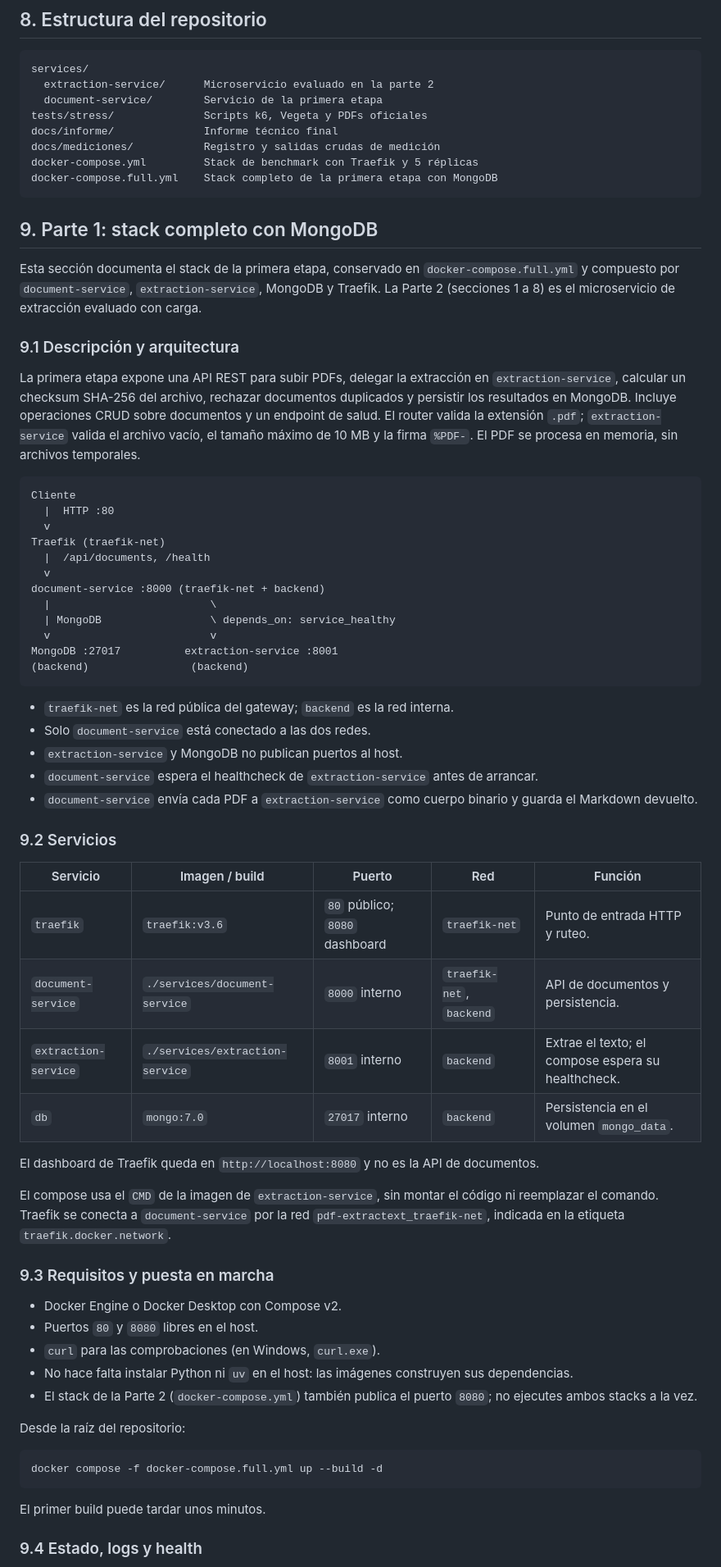
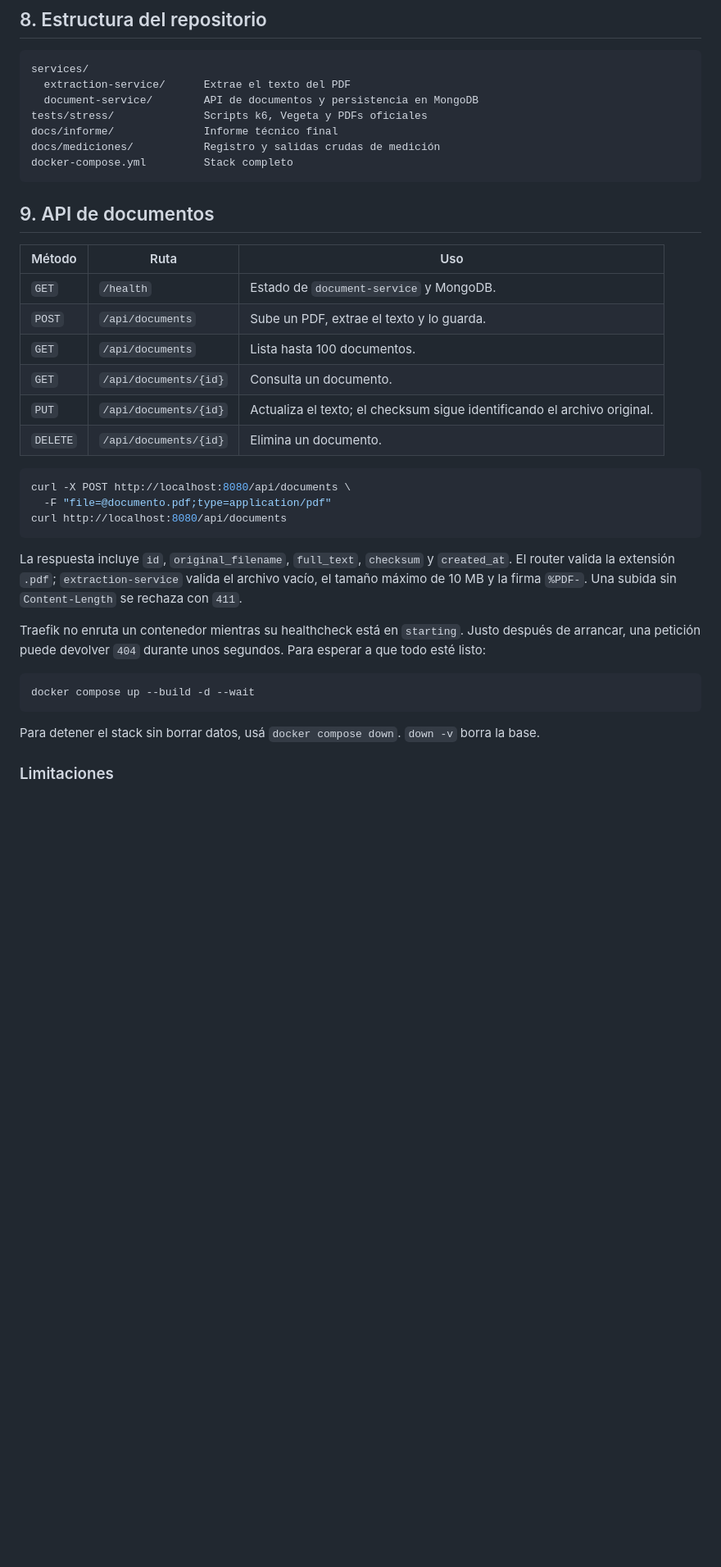
Before and after one commit to VickySB23/pdf-extractext, a Markdown page: README.md, the part around one of its changes. Shown at 82% size. GitHub-like rendering; blank space fills up the shorter version.

Commit message:
docs: describir el stack unificado

````diff
--- a/README.md
+++ b/README.md
@@ -100,72 +108,40 @@ El informe explica el análisis de capacidad, las hipótesis descartadas y el im
 ## 8. Estructura del repositorio
 ```text
 services/
-  extraction-service/      Microservicio evaluado en la parte 2
-  document-service/        Servicio de la primera etapa
+  extraction-service/      Extrae el texto del PDF
+  document-service/        API de documentos y persistencia en MongoDB
 tests/stress/              Scripts k6, Vegeta y PDFs oficiales
 docs/informe/              Informe técnico final
 docs/mediciones/           Registro y salidas crudas de medición
-docker-compose.yml         Stack de benchmark con Traefik y 5 réplicas
-docker-compose.full.yml    Stack completo de la primera etapa con MongoDB
+docker-compose.yml         Stack completo
 ```
 
-## 9. Parte 1: stack completo con MongoDB
+## 9. API de documentos
 
-Esta sección documenta el stack de la primera etapa, conservado en `docker-compose.full.yml` y compuesto por `document-service`, `extraction-service`, MongoDB y Traefik. La Parte 2 (secciones 1 a 8) es el microservicio de extracción evaluado con carga.
+| Método | Ruta | Uso |
+| --- | --- | --- |
+| `GET` | `/health` | Estado de `document-service` y MongoDB. |
+| `POST` | `/api/documents` | Sube un PDF, extrae el texto y lo guarda. |
+| `GET` | `/api/documents` | Lista hasta 100 documentos. |
+| `GET` | `/api/documents/{id}` | Consulta un documento. |
+| `PUT` | `/api/documents/{id}` | Actualiza el texto; el checksum sigue identificando el archivo original. |
+| `DELETE` | `/api/documents/{id}` | Elimina un documento. |
 
-### 9.1 Descripción y arquitectura
-
-La primera etapa expone una API REST para subir PDFs, delegar la extracción en `extraction-service`, calcular un checksum SHA-256 del archivo, rechazar documentos duplicados y persistir los resultados en MongoDB. Incluye operaciones CRUD sobre documentos y un endpoint de salud. El router valida la extensión `.pdf`; `extraction-service` valida el archivo vacío, el tamaño máximo de 10 MB y la firma `%PDF-`. El PDF se procesa en memoria, sin archivos temporales.
-
-```text
-Cliente
-  |  HTTP :80
-  v
-Traefik (traefik-net)
-  |  /api/documents, /health
-  v
-document-service :8000 (traefik-net + backend)
-  |                         \
-  | MongoDB                 \ depends_on: service_healthy
-  v                         v
-MongoDB :27017          extraction-service :8001
-(backend)                (backend)
+```bash
+curl -X POST http://localhost:8080/api/documents \
+  -F "file=@documento.pdf;type=application/pdf"
+curl http://localhost:8080/api/documents
 ```
 
-- `traefik-net` es la red pública del gateway; `backend` es la red interna.
-- Solo `document-service` está conectado a las dos redes.
-- `extraction-service` y MongoDB no publican puertos al host.
-- `document-service` espera el healthcheck de `extraction-service` antes de arrancar.
-- `document-service` envía cada PDF a `extraction-service` como cuerpo binario y guarda el Markdown devuelto.
+La respuesta incluye `id`, `original_filename`, `full_text`, `checksum` y `created_at`. El router valida la extensión `.pdf`; `extraction-service` valida el archivo vacío, el tamaño máximo de 10 MB y la firma `%PDF-`. Una subida sin `Content-Length` se rechaza con `411`.
 
-### 9.2 Servicios
-
-| Servicio | Imagen / build | Puerto | Red | Función |
-| --- | --- | --- | --- | --- |
-| `traefik` | `traefik:v3.6` | `80` público; `8080` dashboard | `traefik-net` | Punto de entrada HTTP y ruteo. |
-| `document-service` | `./services/document-service` | `8000` interno | `traefik-net`, `backend` | API de documentos y persistencia. |
-| `extraction-service` | `./services/extraction-service` | `8001` interno | `backend` | Extrae el texto; el compose espera su healthcheck. |
-| `db` | `mongo:7.0` | `27017` interno | `backend` | Persistencia en el volumen `mongo_data`. |
-
-El dashboard de Traefik queda en `http://localhost:8080` y no es la API de documentos.
-
-El compose usa el `CMD` de la imagen de `extraction-service`, sin montar el código ni reemplazar el comando. Traefik se conecta a `document-service` por la red `pdf-extractext_traefik-net`, indicada en la etiqueta `traefik.docker.network`.
-
-### 9.3 Requisitos y puesta en marcha
-
-- Docker Engine o Docker Desktop con Compose v2.
-- Puertos `80` y `8080` libres en el host.
-- `curl` para las comprobaciones (en Windows, `curl.exe`).
-- No hace falta instalar Python ni `uv` en el host: las imágenes construyen sus dependencias.
-- El stack de la Parte 2 (`docker-compose.yml`) también publica el puerto `8080`; no ejecutes ambos stacks a la vez.
-
-Desde la raíz del repositorio:
+Traefik no enruta un contenedor mientras su healthcheck está en `starting`. Justo después de arrancar, una petición puede devolver `404` durante unos segundos. Para esperar a que todo esté listo:
 
 ```bash
-docker compose -f docker-compose.full.yml up --build -d
+docker compose up --build -d --wait
 ```
 
-El primer build puede tardar unos minutos.
+Para detener el stack sin borrar datos, usá `docker compose down`. `down -v` borra la base.
 
-### 9.4 Estado, logs y health
+### Limitaciones
 
````
Also changed, not shown: other parts of README.md (+19 -88 lines), docs/informe/INFORME.md (+2 -2 lines), docs/mediciones/00-registro.md (+5 -0 lines).
